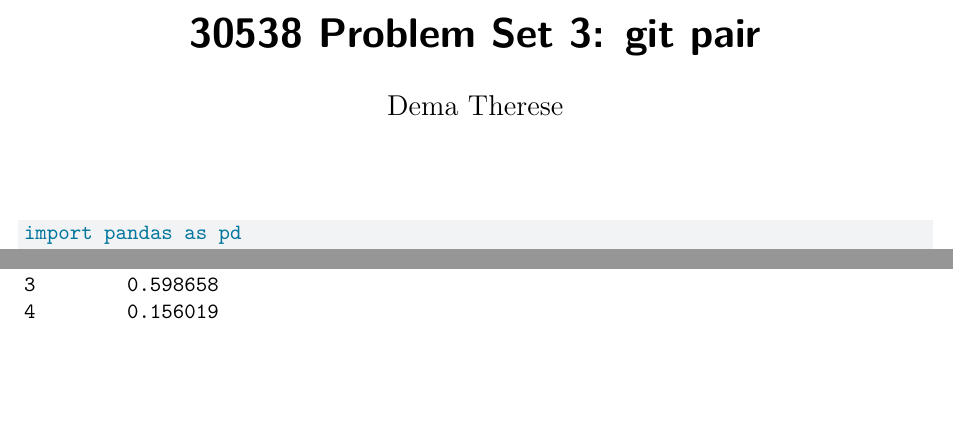
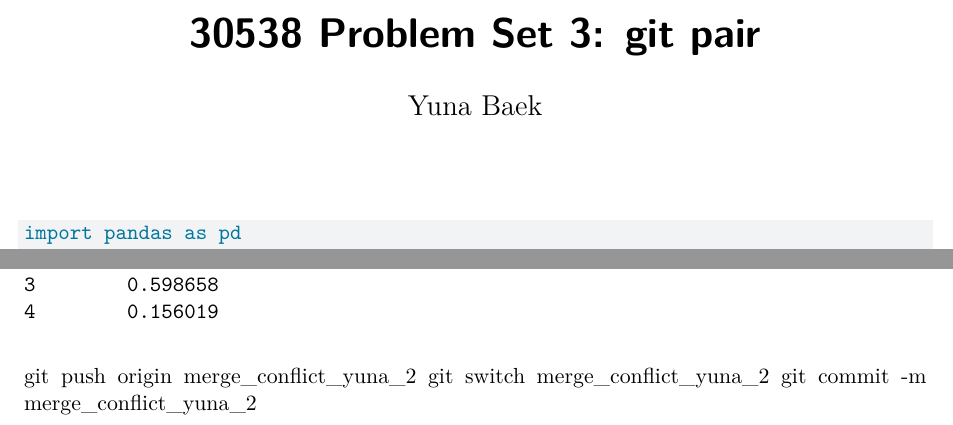
Before and after one commit to lizzydiaz/ps3-paired, a Quarto document (ps3_pair-1.qmd): two parts of the page, joined at a grey line, cut so that both start at the same text, the shorter picture padded with empty space. Rendered offline with R 4.5, knitr and Pandoc in place of Quarto, then LaTeX, with nearby package versions.

Commit message:
merge_conflict_yuna_2

````diff
--- a/ps3_pair-1.qmd
+++ b/ps3_pair-1.qmd
@@ -1,6 +1,6 @@
 ---
 title: "30538 Problem Set 3: git pair"
-author: "Dema Therese"
+author: "Yuna Baek"
 format:
   pdf:
     keep-tex: true
@@ -30,3 +30,7 @@ def preview_data(df):
 
 preview_data(data)
 ```
+
+git push origin merge_conflict_yuna_2
+git switch merge_conflict_yuna_2
+git commit -m merge_conflict_yuna_2
````
